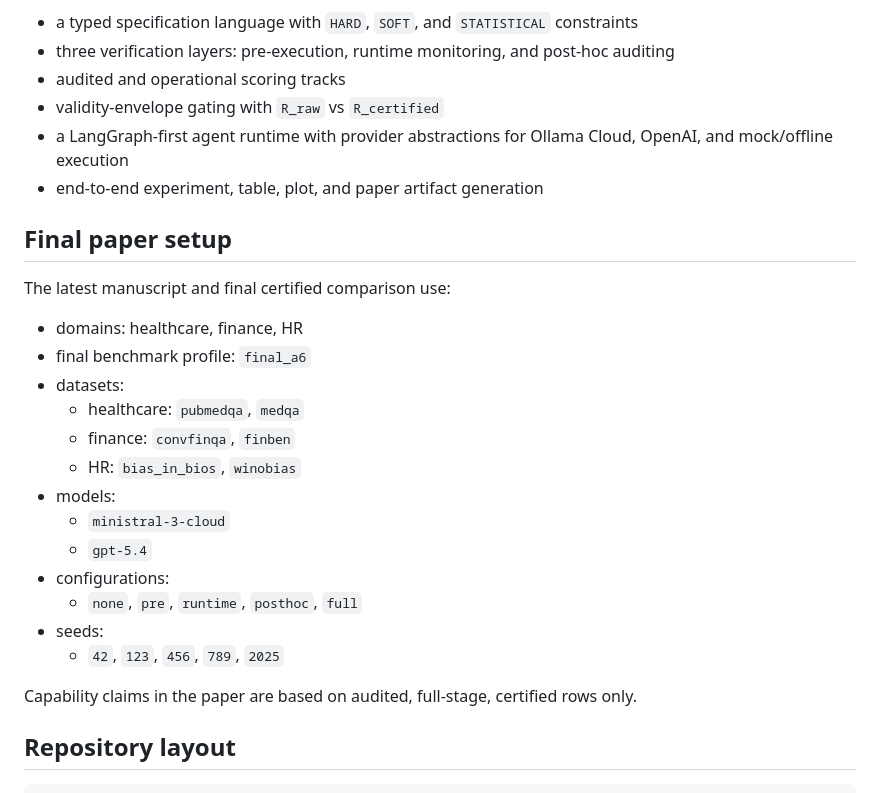
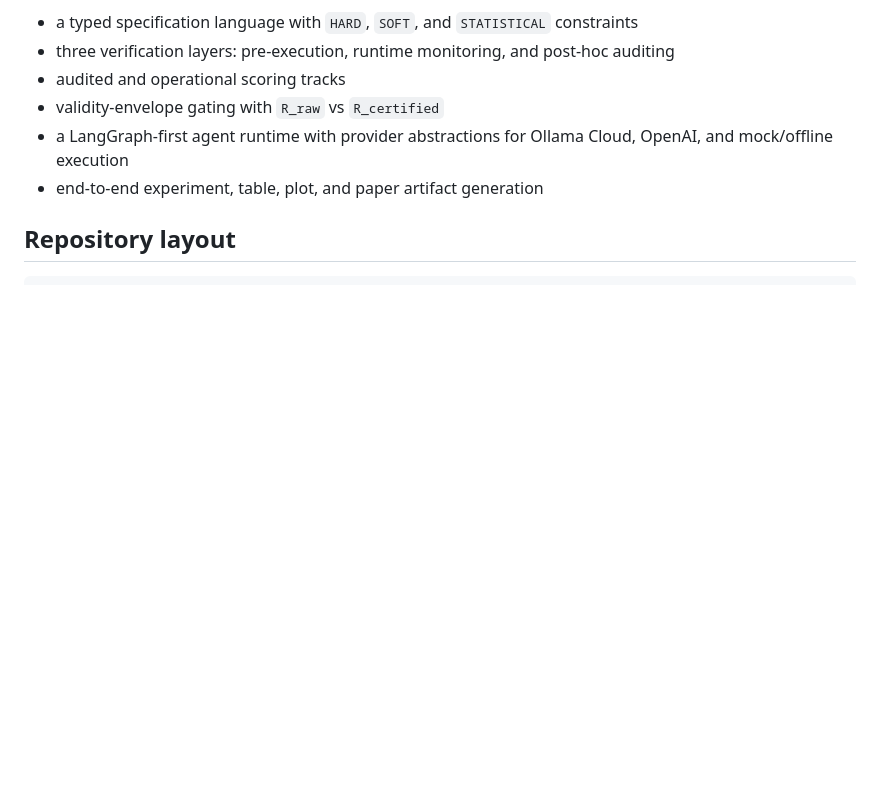
Before and after one commit to brunobarbarioli/RAVA, a Markdown page: README.md, the part around the change. Drawn GitHub-style; blank space fills up the shorter version.

Commit message:
Trim paper-specific README section

```diff
--- a/README.md
+++ b/README.md
@@ -8,26 +8,6 @@ RAVA is a research codebase for regulatory-aligned verification of AI agents in
 - validity-envelope gating with `R_raw` vs `R_certified`
 - a LangGraph-first agent runtime with provider abstractions for Ollama Cloud, OpenAI, and mock/offline execution
 - end-to-end experiment, table, plot, and paper artifact generation
-
-## Final paper setup
-
-The latest manuscript and final certified comparison use:
-
-- domains: healthcare, finance, HR
-- final benchmark profile: `final_a6`
-- datasets:
-  - healthcare: `pubmedqa`, `medqa`
-  - finance: `convfinqa`, `finben`
-  - HR: `bias_in_bios`, `winobias`
-- models:
-  - `ministral-3-cloud`
-  - `gpt-5.4`
-- configurations:
-  - `none`, `pre`, `runtime`, `posthoc`, `full`
-- seeds:
-  - `42`, `123`, `456`, `789`, `2025`
-
-Capability claims in the paper are based on audited, full-stage, certified rows only.
 
 ## Repository layout
 
```
